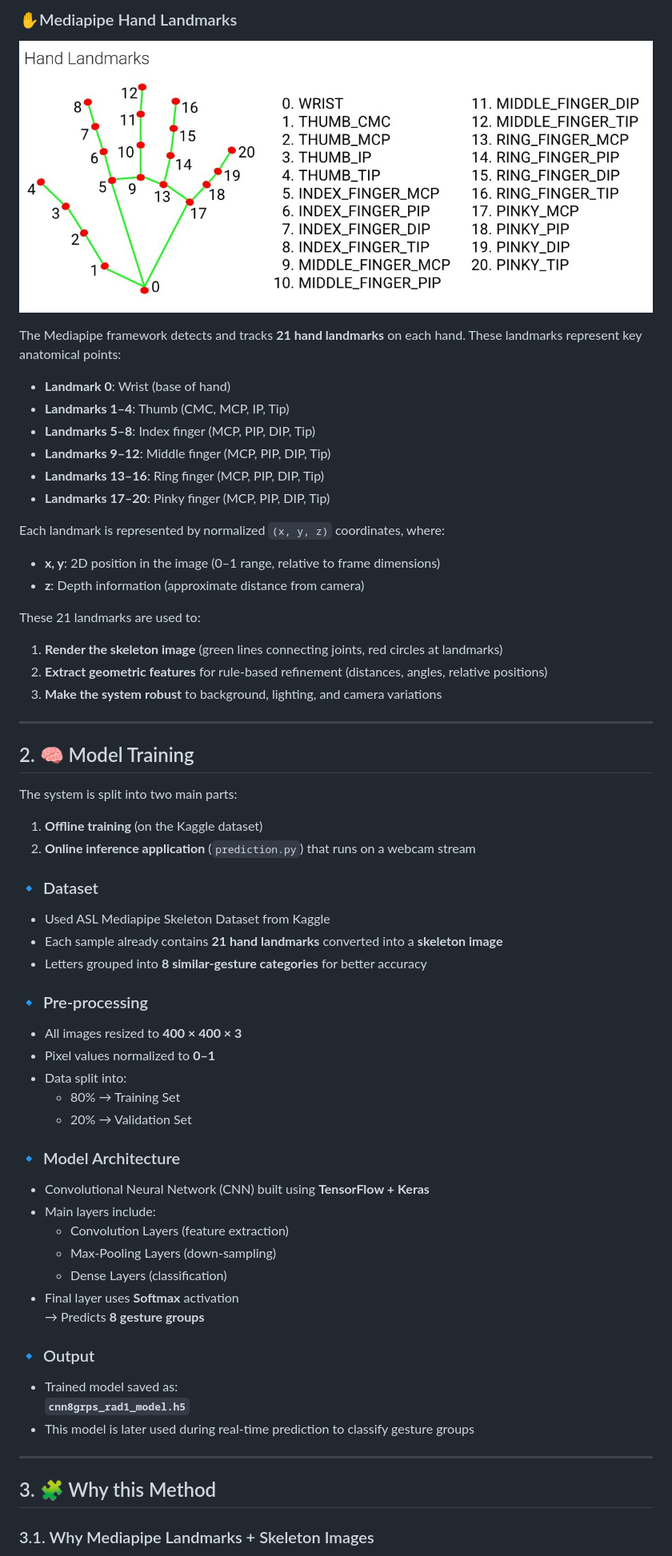
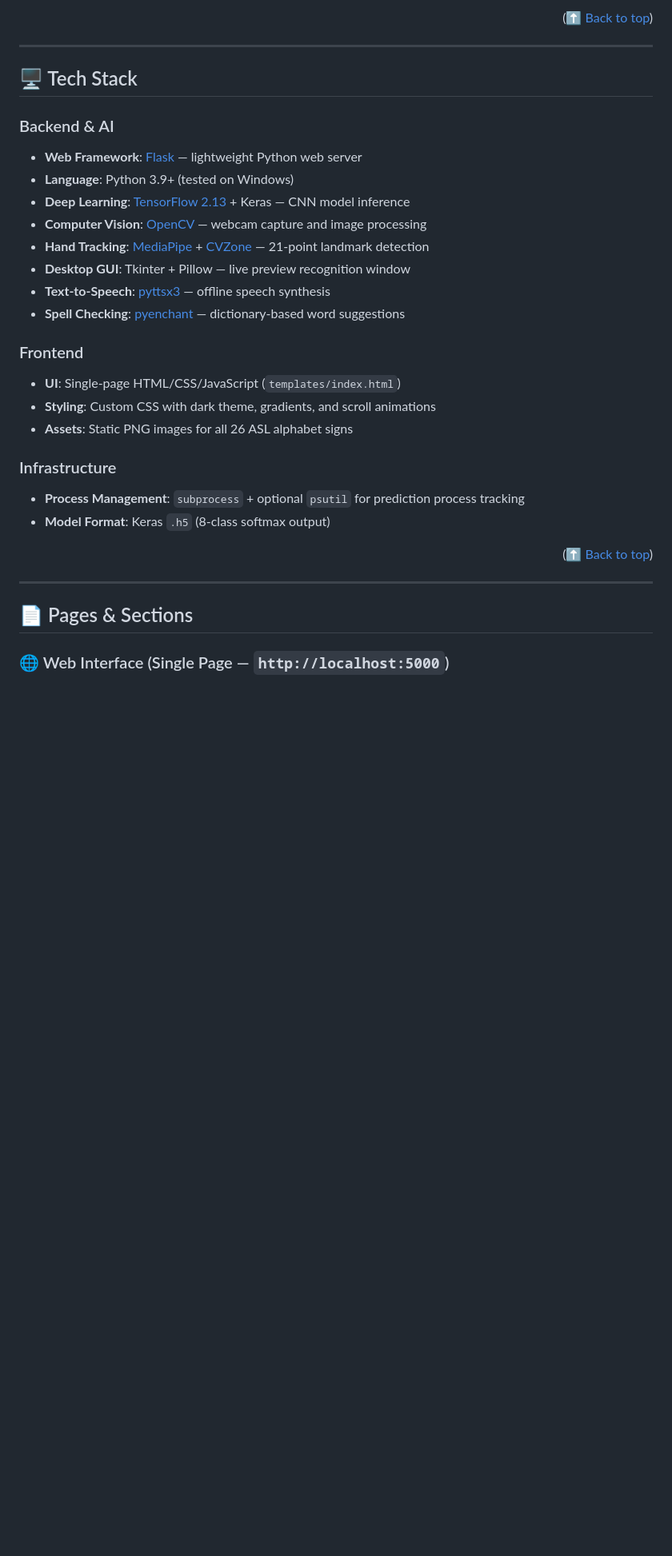
Before and after one commit to Thishithasai406/signSpeak, a Markdown page: README.md, the part around one of its changes. Shown at 80% size. Rendered like a GitHub page; blank space fills up the shorter version.

```diff
--- a/README.md
+++ b/README.md
@@ -111,66 +129,33 @@ We used a Mediapipe-landmark skeleton dataset instead of raw hand camera images
-### ✋Mediapipe Hand Landmarks
-
-![Hand Landmarks](handlandmark.png)
-
-
-
-The Mediapipe framework detects and tracks **21 hand landmarks** on each hand. These landmarks represent key anatomical points:
-
-- **Landmark 0**: Wrist (base of hand)
-- **Landmarks 1–4**: Thumb (CMC, MCP, IP, Tip)
-- **Landmarks 5–8**: Index finger (MCP, PIP, DIP, Tip)
-- **Landmarks 9–12**: Middle finger (MCP, PIP, DIP, Tip)
-- **Landmarks 13–16**: Ring finger (MCP, PIP, DIP, Tip)
-- **Landmarks 17–20**: Pinky finger (MCP, PIP, DIP, Tip)
-
-Each landmark is represented by normalized `(x, y, z)` coordinates, where:
-- **x, y**: 2D position in the image (0–1 range, relative to frame dimensions)
-- **z**: Depth information (approximate distance from camera)
-
-These 21 landmarks are used to:
-1. **Render the skeleton image** (green lines connecting joints, red circles at landmarks)
-2. **Extract geometric features** for rule-based refinement (distances, angles, relative positions)
-3. **Make the system robust** to background, lighting, and camera variations
+<p align="right">(<a href="#signspeak">⬆ Back to top</a>)</p>
 
 ---
 
-## 2. 🧠 Model Training
+## 🖥️ Tech Stack
 
-The system is split into two main parts:
+### Backend & AI
+- **Web Framework**: [Flask](https://flask.palletsprojects.com/) — lightweight Python web server
+- **Language**: Python 3.9+ (tested on Windows)
+- **Deep Learning**: [TensorFlow 2.13](https://www.tensorflow.org/) + Keras — CNN model inference
+- **Computer Vision**: [OpenCV](https://opencv.org/) — webcam capture and image processing
+- **Hand Tracking**: [MediaPipe](https://mediapipe.dev/) + [CVZone](https://github.com/cvzone/cvzone) — 21-point landmark detection
+- **Desktop GUI**: Tkinter + Pillow — live preview recognition window
+- **Text-to-Speech**: [pyttsx3](https://pyttsx3.readthedocs.io/) — offline speech synthesis
+- **Spell Checking**: [pyenchant](https://pyenchant.github.io/pyenchant/) — dictionary-based word suggestions
 
-1. **Offline training** (on the Kaggle dataset)
-2. **Online inference application** (`prediction.py`) that runs on a webcam stream
+### Frontend
+- **UI**: Single-page HTML/CSS/JavaScript (`templates/index.html`)
+- **Styling**: Custom CSS with dark theme, gradients, and scroll animations
+- **Assets**: Static PNG images for all 26 ASL alphabet signs
 
+### Infrastructure
+- **Process Management**: `subprocess` + optional `psutil` for prediction process tracking
+- **Model Format**: Keras `.h5` (8-class softmax output)
 
-### 🔹 Dataset
-- Used ASL Mediapipe Skeleton Dataset from Kaggle
-- Each sample already contains **21 hand landmarks** converted into a **skeleton image**
-- Letters grouped into **8 similar-gesture categories** for better accuracy
-
-### 🔹 Pre-processing
-- All images resized to **400 × 400 × 3**
-- Pixel values normalized to **0–1**
-- Data split into:
-  - 80% → Training Set
-  - 20% → Validation Set
-
-### 🔹 Model Architecture
-- Convolutional Neural Network (CNN) built using **TensorFlow + Keras**
-- Main layers include:
-  - Convolution Layers (feature extraction)
-  - Max-Pooling Layers (down-sampling)
-  - Dense Layers (classification)
-- Final layer uses **Softmax** activation
-  → Predicts **8 gesture groups**
-
-### 🔹 Output
-- Trained model saved as:
-  **`cnn8grps_rad1_model.h5`**
-- This model is later used during real-time prediction to classify gesture groups
+<p align="right">(<a href="#signspeak">⬆ Back to top</a>)</p>
 
 ---
 
-## 3. 🧩 Why this Method
+## 📄 Pages & Sections
 
-### 3.1. Why Mediapipe Landmarks + Skeleton Images
+### 🌐 Web Interface (Single Page — `http://localhost:5000`)
 
```
Also changed, not shown: other parts of README.md (+284 -247 lines).
